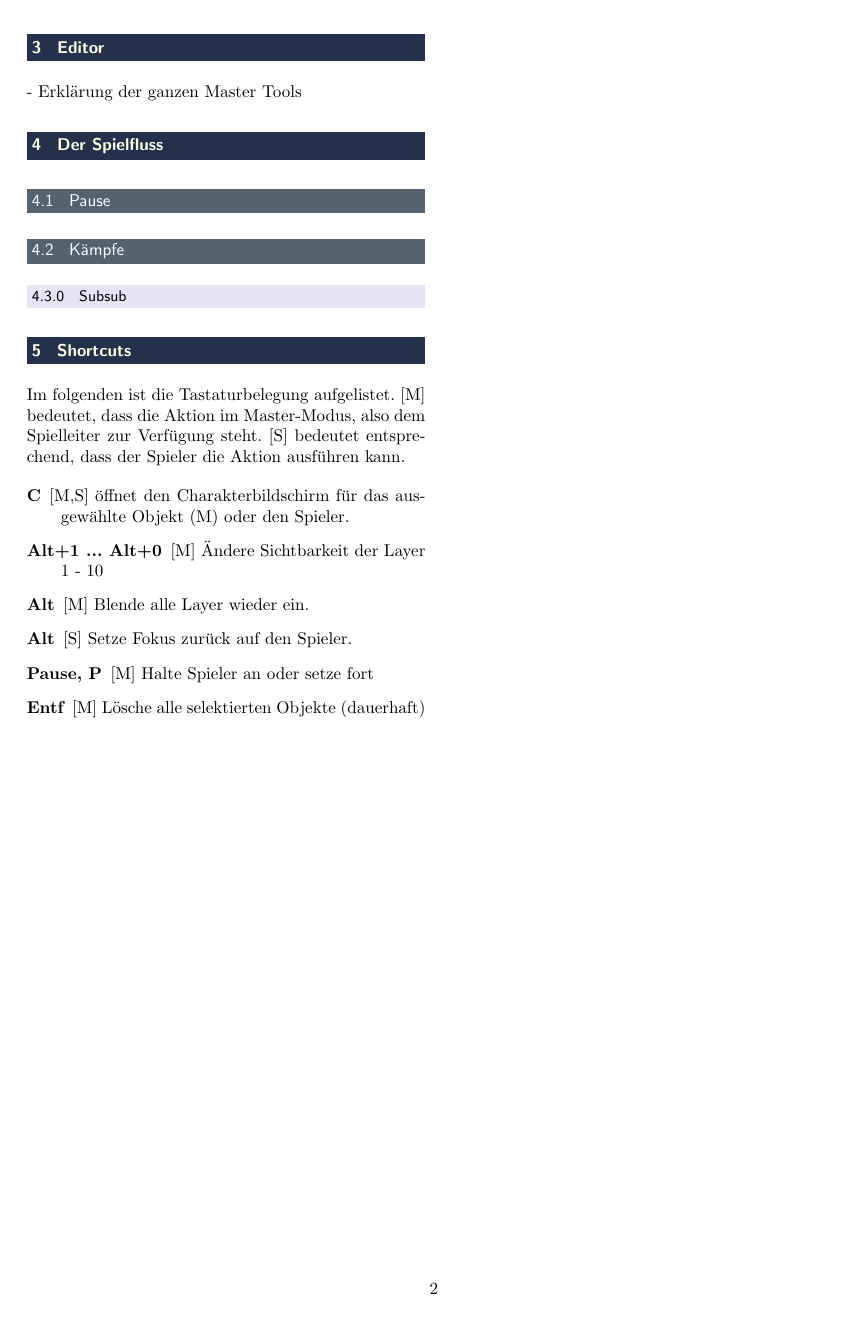
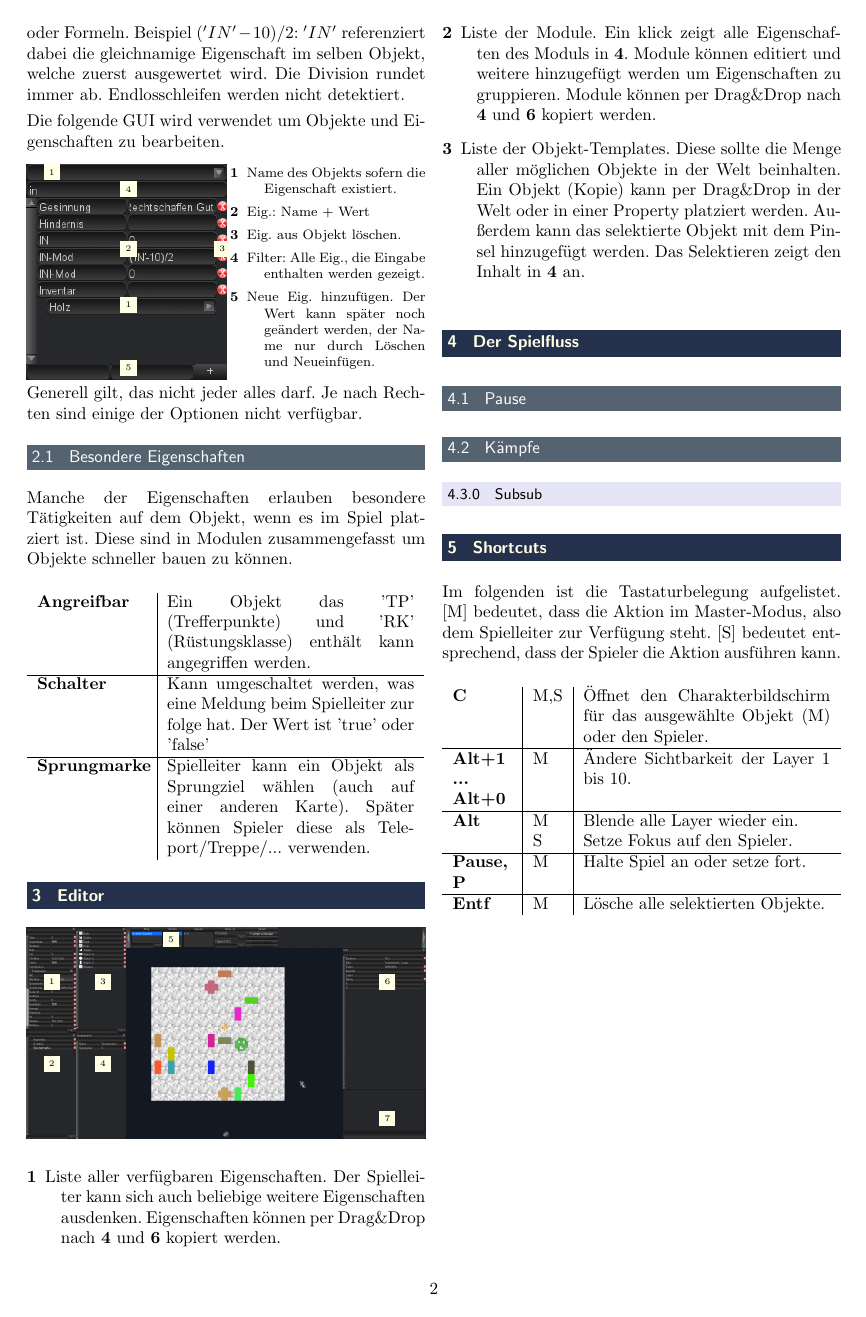
Before and after one commit to floAr/ADG_Scarlet_Gamma, a LaTeX document (docs/QuickManual/manual.tex): page 2 of 2. Compiled offline with pdfLaTeX.

Commit message:
more manual stuff

```diff
--- a/docs/QuickManual/manual.tex
+++ b/docs/QuickManual/manual.tex
@@ -42 +42,28 @@
 
+		Ein Wert kann im Prinzip beliebig gesetzt werden. In einigen Fällen erwartet das System allerdings Zahlen oder Formeln. Beispiel $('IN'-10)/2$: $'IN'$ referenziert dabei die gleichnamige Eigenschaft im selben Objekt, welche zuerst ausgewertet wird. Die Division rundet immer ab. Endlosschleifen werden nicht detektiert.
+
+		Die folgende GUI wird verwendet um Objekte und Eigenschaften zu bearbeiten.
+
+		\begin{minipage}{0.5\linewidth}
+		\begin{picture}(0,130)
+			\put(0,0){\includegraphics[width=\linewidth]{img/propertygui}}
+			\put(10,120){\colorbox[rgb]{1.0, 1.0, 0.9}{\tiny 1}}
+			\put(55,42){\colorbox[rgb]{1.0, 1.0, 0.9}{\tiny 1}}
+			\put(55,75){\colorbox[rgb]{1.0, 1.0, 0.9}{\tiny 2}}
+			\put(110,75){\colorbox[rgb]{1.0, 1.0, 0.9}{\tiny 3}}
+			\put(55,110){\colorbox[rgb]{1.0, 1.0, 0.9}{\tiny 4}}
+			\put(55,5){\colorbox[rgb]{1.0, 1.0, 0.9}{\tiny 5}}
+		\end{picture}
+		\end{minipage}
+		\begin{minipage}{0.49\linewidth}
+		\footnotesize
+		\begin{description}
+			\item[1] Name des Objekts sofern die Eigenschaft existiert.
+			\item[2] Eig.: Name + Wert
+			\item[3] Eig. aus Objekt löschen.
+			\item[4] Filter: Alle Eig., die Eingabe enthalten werden gezeigt.
+			\item[5] Neue Eig. hinzufügen. Der Wert kann später noch geändert werden, der Name nur durch Löschen und Neueinfügen.
+		\end{description}
+		\end{minipage}
+
+		Generell gilt, das nicht jeder alles darf. Je nach Rechten sind einige der Optionen nicht verfügbar.
@@ -44,8 +70,30 @@
 
 		\subsection{Besondere Eigenschaften}
+			Manche der Eigenschaften erlauben besondere Tätigkeiten auf dem Objekt, wenn es im Spiel platziert ist. Diese sind in Modulen zusammengefasst um Objekte schneller bauen zu können.\\
+
+			\begin{tabular}{p{0.275\linewidth}|p{0.62\linewidth}}
+				\textbf{Angreifbar}      & Ein Objekt das 'TP' (Trefferpunkte) und 'RK' (Rüstungsklasse) enthält kann angegriffen werden. \\\hline
+				\textbf{Schalter}        & Kann umgeschaltet werden, was eine Meldung beim Spielleiter zur folge hat. Der Wert ist 'true' oder 'false'\\\hline
+				\textbf{Sprungmarke}     & Spielleiter kann ein Objekt als Sprungziel wählen (auch auf einer anderen Karte). Später können Spieler diese als Teleport/Treppe/... verwenden.
+			\end{tabular}
 
 	\section{Editor}
-		- Erklärung der ganzen Master Tools
+		\begin{picture}(0,120)
+			\put(0,0){\includegraphics[width=\linewidth]{img/master}}
+			\put(10,90){\colorbox[rgb]{1.0, 1.0, 0.9}{\tiny 1}}
+			\put(10,42){\colorbox[rgb]{1.0, 1.0, 0.9}{\tiny 2}}
+			\put(40,90){\colorbox[rgb]{1.0, 1.0, 0.9}{\tiny 3}}
+			\put(40,42){\colorbox[rgb]{1.0, 1.0, 0.9}{\tiny 4}}
+			\put(80,115){\colorbox[rgb]{1.0, 1.0, 0.9}{\tiny 5}}
+			\put(207,90){\colorbox[rgb]{1.0, 1.0, 0.9}{\tiny 6}}
+			\put(207,10){\colorbox[rgb]{1.0, 1.0, 0.9}{\tiny 7}}
+		\end{picture}
+
+		\begin{description}
+			\item[1] Liste aller verfügbaren Eigenschaften. Der Spielleiter kann sich auch beliebige weitere Eigenschaften ausdenken. Eigenschaften können per Drag\&Drop nach \textbf{4} und \textbf{6} kopiert werden.
+			\item[2] Liste der Module. Ein klick zeigt alle Eigenschaften des Moduls in \textbf{4}. Module können editiert und weitere hinzugefügt werden um Eigenschaften zu gruppieren. Module können per Drag\&Drop nach \textbf{4} und \textbf{6} kopiert werden.
+			\item[3] Liste der Objekt-Templates. Diese sollte die Menge aller möglichen Objekte in der Welt beinhalten. Ein Objekt (Kopie) kann per Drag\&Drop in der Welt oder in einer Property platziert werden. Außerdem kann das selektierte Objekt mit dem Pinsel hinzugefügt werden. Das Selektieren zeigt den Inhalt in \textbf{4} an.
+		\end{description}
 
 	\section{Der Spielfluss}
 
@@ -54,15 +102,17 @@
 			\subsubsection{Subsub}
 
 	\section{Shortcuts}
-		Im folgenden ist die Tastaturbelegung aufgelistet. [M] bedeutet, dass die Aktion im Master-Modus, also dem Spielleiter zur Verfügung steht. [S] bedeutet entsprechend, dass der Spieler die Aktion ausführen kann.
-		\begin{description}
-			\item[C] [M,S] öffnet den Charakterbildschirm für das ausgewählte Objekt (M) oder den Spieler.
-			\item[Alt+1 ... Alt+0] [M] Ändere Sichtbarkeit der Layer 1 - 10
-			\item[Alt] [M] Blende alle Layer wieder ein.
-			\item[Alt] [S] Setze Fokus zurück auf den Spieler.
-			\item[Pause, P] [M] Halte Spieler an oder setze fort
-			\item[Entf] [M] Lösche alle selektierten Objekte (dauerhaft)
-		\end{description}
+		Im folgenden ist die Tastaturbelegung aufgelistet. [M] bedeutet, dass die Aktion im Master-Modus, also dem Spielleiter zur Verfügung steht. [S] bedeutet entsprechend, dass der Spieler die Aktion ausführen kann.\\
+
+		\begin{tabular}{p{0.15\linewidth}|p{0.075\linewidth}|p{0.62\linewidth}}
+%								     & Wer & Keyboard\\\hline
+			\textbf{C}               & M,S & Öffnet den Charakterbildschirm für das ausgewählte Objekt (M) oder den Spieler. \\\hline
+			\textbf{Alt+1 ... Alt+0} & M & Ändere Sichtbarkeit der Layer 1 bis 10. \\\hline
+			\textbf{Alt}             & M & Blende alle Layer wieder ein.\\
+			                         & S & Setze Fokus auf den Spieler.\\\hline
+			\textbf{Pause, P}		 & M & Halte Spiel an oder setze fort.\\\hline
+			\textbf{Entf}			 & M & Lösche alle selektierten Objekte.
+		\end{tabular}
 
 
 \end{document}
```
Also changed, not shown: docs/QuickManual/img/master.png (added), docs/QuickManual/img/propertygui.png (added), docs/QuickManual/manual.tex (3 more changed lines).
